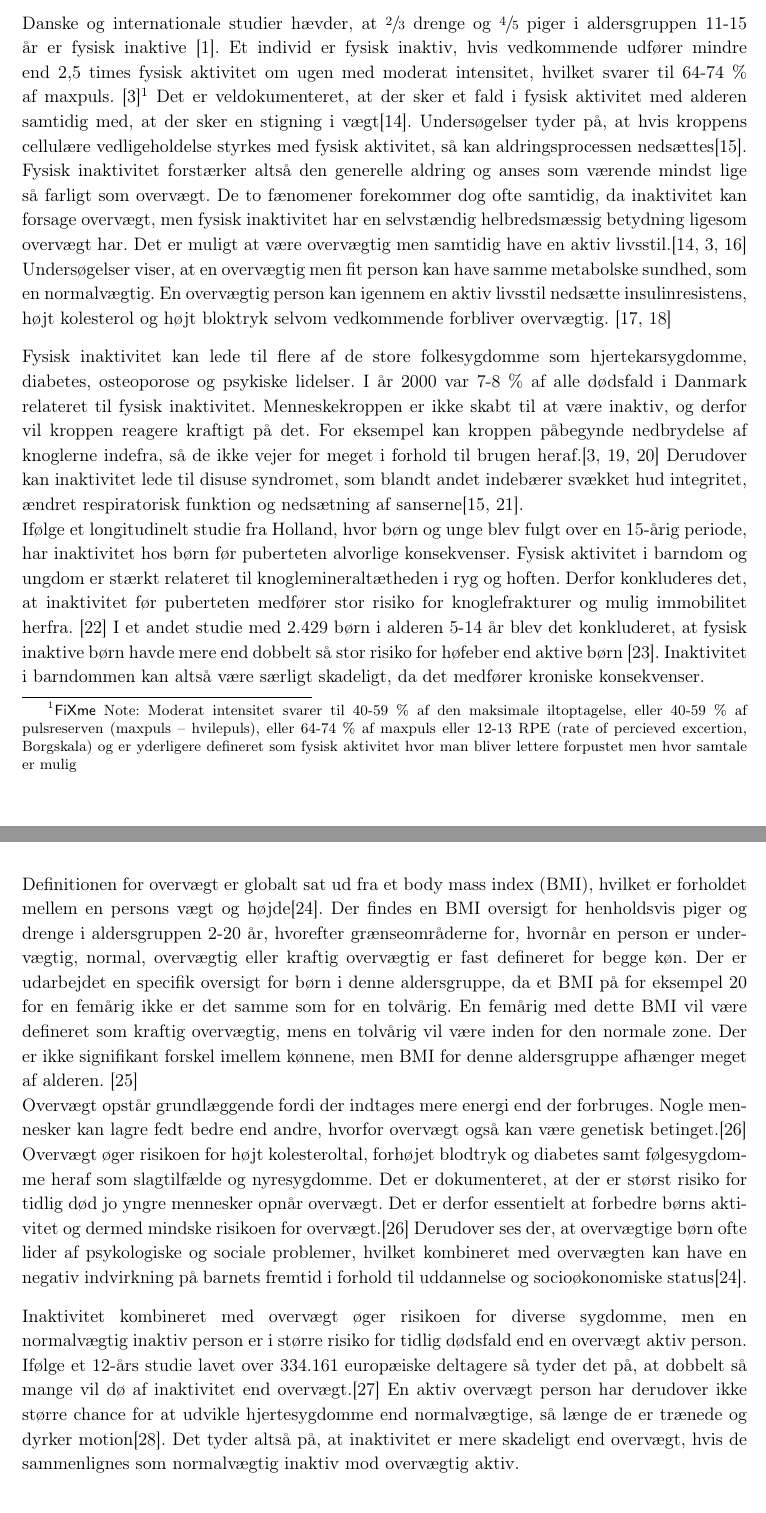
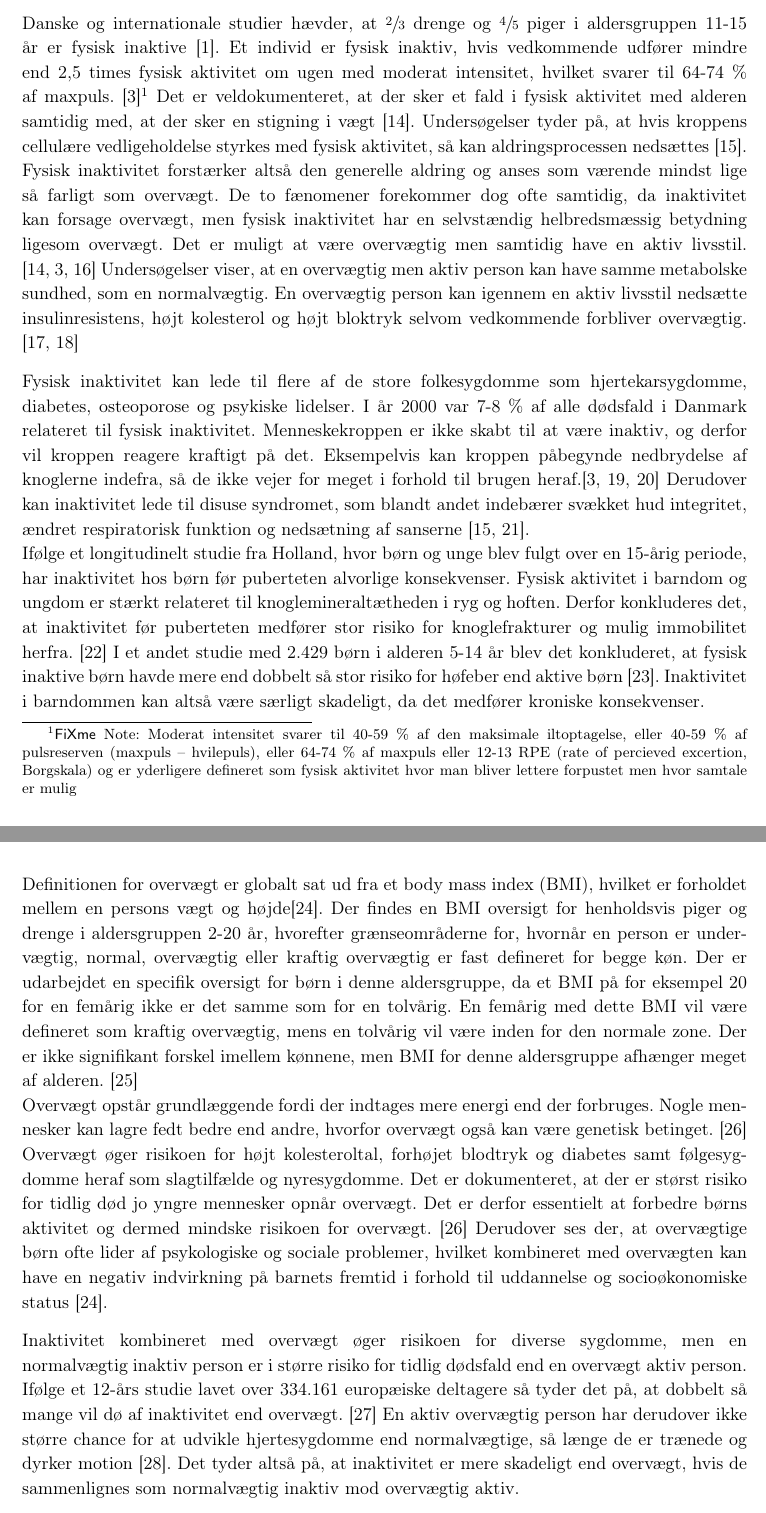
Before and after one commit to Toppsi/ST4, a LaTeX book (main.tex, which reads rapportAfsnit/cProblemanalyse/Fysiologisk.tex): two parts of pages 8 and 9 of 22, joined at a grey line, cut so that both start at the same text. Compiled offline with pdfLaTeX.

Commit message:
Små rettelser

```diff
--- a/rapportAfsnit/cProblemanalyse/Fysiologisk.tex
+++ b/rapportAfsnit/cProblemanalyse/Fysiologisk.tex
@@ -4,14 +4,14 @@ Dette afsnit beskriver først, hvilke fysiologiske konsekvenser det kan få for
 
 \subsection{Fysiske konsekvenser ved inaktivitet og overvægt}\label{subsec:inover}
 %{\color{red} \textbf{Vi vil sørge for, at dette afsnit fokuserer lidt mere på at man kan både være aktiv men også overvægtig. Desuden vil vi gå lidt mere i dybden med de fysiologiske konsekvenser af at være inaktiv og overvægtig.}}
-Danske og internationale studier hævder, at $\sfrac{2}{3}$ drenge og $\sfrac{4}{5}$ piger i aldersgruppen 11-15 år er fysisk inaktive \citep{SundhedsstyrrelsenFaktaark}. Et individ er fysisk inaktiv, hvis vedkommende udfører mindre end 2,5 times fysisk aktivitet om ugen med moderat intensitet, hvilket svarer til 64-74 \% af maxpuls. \citep{Kiens2007}\fxnote{Moderat intensitet svarer til 40-59 \% af den maksimale iltoptagelse, eller 40-59 \% af pulsreserven (maxpuls – hvilepuls), eller 64-74 \% af maxpuls eller 12-13 RPE (rate of percieved excertion, Borgskala) og er yderligere defineret som fysisk aktivitet hvor man bliver lettere forpustet men hvor samtale er mulig} Det er veldokumenteret, at der sker et fald i fysisk aktivitet med alderen samtidig med, at der sker en stigning i vægt\citep{Kaprio2008}. Undersøgelser tyder på, at hvis kroppens cellulære vedligeholdelse styrkes med fysisk aktivitet, så kan aldringsprocessen nedsættes\citep{Knight2012}. Fysisk inaktivitet forstærker altså den generelle aldring og anses som værende mindst lige så farligt som overvægt. De to fænomener forekommer dog ofte samtidig, da inaktivitet kan forsage overvægt, men fysisk inaktivitet har en selvstændig helbredsmæssig betydning ligesom overvægt har. Det er muligt at være overvægtig men samtidig have en aktiv livsstil.\citep{Kaprio2008,Kiens2007,Hjort1997} Undersøgelser viser, at en overvægtig men fit person kan have samme metabolske sundhed, som en normalvægtig. En overvægtig person kan igennem en aktiv livsstil nedsætte insulinresistens, højt kolesterol og højt bloktryk selvom vedkommende forbliver overvægtig. \citep{Lunau2012,Marcelino2012}
+Danske og internationale studier hævder, at $\sfrac{2}{3}$ drenge og $\sfrac{4}{5}$ piger i aldersgruppen 11-15 år er fysisk inaktive \citep{SundhedsstyrrelsenFaktaark}. Et individ er fysisk inaktiv, hvis vedkommende udfører mindre end 2,5 times fysisk aktivitet om ugen med moderat intensitet, hvilket svarer til 64-74 \% af maxpuls. \citep{Kiens2007}\fxnote{Moderat intensitet svarer til 40-59 \% af den maksimale iltoptagelse, eller 40-59 \% af pulsreserven (maxpuls – hvilepuls), eller 64-74 \% af maxpuls eller 12-13 RPE (rate of percieved excertion, Borgskala) og er yderligere defineret som fysisk aktivitet hvor man bliver lettere forpustet men hvor samtale er mulig} Det er veldokumenteret, at der sker et fald i fysisk aktivitet med alderen samtidig med, at der sker en stigning i vægt \citep{Kaprio2008}. Undersøgelser tyder på, at hvis kroppens cellulære vedligeholdelse styrkes med fysisk aktivitet, så kan aldringsprocessen nedsættes \citep{Knight2012}. Fysisk inaktivitet forstærker altså den generelle aldring og anses som værende mindst lige så farligt som overvægt. De to fænomener forekommer dog ofte samtidig, da inaktivitet kan forsage overvægt, men fysisk inaktivitet har en selvstændig helbredsmæssig betydning ligesom overvægt. Det er muligt at være overvægtig men samtidig have en aktiv livsstil. \citep{Kaprio2008,Kiens2007,Hjort1997} Undersøgelser viser, at en overvægtig men aktiv person kan have samme metabolske sundhed, som en normalvægtig. En overvægtig person kan igennem en aktiv livsstil nedsætte insulinresistens, højt kolesterol og højt bloktryk selvom vedkommende forbliver overvægtig. \citep{Lunau2012,Marcelino2012}
 
-Fysisk inaktivitet kan lede til flere af de store folkesygdomme som hjertekarsygdomme, diabetes, osteoporose og psykiske lidelser. I år 2000 var 7-8 \% af alle dødsfald i Danmark relateret til fysisk inaktivitet. Menneskekroppen er ikke skabt til at være inaktiv, og derfor vil kroppen reagere kraftigt på det. For eksempel kan kroppen påbegynde nedbrydelse af knoglerne indefra, så de ikke vejer for meget i forhold til brugen heraf.% 60 til 85\% af verdensbefolkningen lever en stillesiddende livsstil, hvilket forstærker forekomsten af disse folkesygdomme.
-\citep{Kiens2007,Reshma2002,Martini2012} Derudover kan inaktivitet lede til disuse syndromet, som blandt andet indebærer svækket hud integritet, ændret respiratorisk funktion og nedsætning af sanserne\citep{Knight2012,Mosby2009}.\\
+Fysisk inaktivitet kan lede til flere af de store folkesygdomme som hjertekarsygdomme, diabetes, osteoporose og psykiske lidelser. I år 2000 var 7-8 \% af alle dødsfald i Danmark relateret til fysisk inaktivitet. Menneskekroppen er ikke skabt til at være inaktiv, og derfor vil kroppen reagere kraftigt på det. Eksempelvis kan kroppen påbegynde nedbrydelse af knoglerne indefra, så de ikke vejer for meget i forhold til brugen heraf.% 60 til 85\% af verdensbefolkningen lever en stillesiddende livsstil, hvilket forstærker forekomsten af disse folkesygdomme.
+\citep{Kiens2007,Reshma2002,Martini2012} Derudover kan inaktivitet lede til disuse syndromet, som blandt andet indebærer svækket hud integritet, ændret respiratorisk funktion og nedsætning af sanserne \citep{Knight2012,Mosby2009}.\\
 Ifølge et longitudinelt studie fra Holland, hvor børn og unge blev fulgt over en 15-årig periode, har inaktivitet hos børn før puberteten alvorlige konsekvenser. Fysisk aktivitet i barndom og ungdom er stærkt relateret til knoglemineraltætheden i ryg og hoften. Derfor konkluderes det, at inaktivitet før puberteten medfører stor risiko for knoglefrakturer og mulig immobilitet herfra. \citep{Kemper2000} I et andet studie med 2.429 børn i alderen 5-14 år blev det konkluderet, at fysisk inaktive børn havde mere end dobbelt så stor risiko for høfeber end aktive børn \citep{Kohlhammer2006}. Inaktivitet i barndommen kan altså være særligt skadeligt, da det medfører kroniske konsekvenser.
 
 Definitionen for overvægt er globalt sat ud fra et body mass index (BMI), hvilket er forholdet mellem en persons vægt og højde\citep{Academic2016}. Der findes en BMI oversigt for henholdsvis piger og drenge i aldersgruppen 2-20 år, hvorefter grænseområderne for, hvornår en person er undervægtig, normal, overvægtig eller kraftig overvægtig er fast defineret for begge køn. Der er udarbejdet en specifik oversigt for børn i denne aldersgruppe, da et BMI på for eksempel 20 for en femårig ikke er det samme som for en tolvårig. En femårig med dette BMI vil være defineret som kraftig overvægtig, mens en tolvårig vil være inden for den normale zone. Der er ikke signifikant forskel imellem kønnene, men BMI for denne aldersgruppe afhænger meget af alderen. \citep{DiseaseControl2015}\\
-Overvægt opstår grundlæggende fordi der indtages mere energi end der forbruges. Nogle mennesker kan lagre fedt bedre end andre, hvorfor overvægt også kan være genetisk betinget.\citep{Nestle2014}\\
-Overvægt øger risikoen for højt kolesteroltal, forhøjet blodtryk og diabetes samt følgesygdomme heraf som slagtilfælde og nyresygdomme. Det er dokumenteret, at der er størst risiko for tidlig død jo yngre mennesker opnår overvægt. Det er derfor essentielt at forbedre børns aktivitet og dermed mindske risikoen for overvægt.\citep{Nestle2014} Derudover ses der, at overvægtige børn ofte lider af psykologiske og sociale problemer, hvilket kombineret med overvægten kan have en negativ indvirkning på barnets fremtid i forhold til uddannelse og socioøkonomiske status\citep{Academic2016}.
+Overvægt opstår grundlæggende fordi der indtages mere energi end der forbruges. Nogle mennesker kan lagre fedt bedre end andre, hvorfor overvægt også kan være genetisk betinget. \citep{Nestle2014}\\
+Overvægt øger risikoen for højt kolesteroltal, forhøjet blodtryk og diabetes samt følgesygdomme heraf som slagtilfælde og nyresygdomme. Det er dokumenteret, at der er størst risiko for tidlig død jo yngre mennesker opnår overvægt. Det er derfor essentielt at forbedre børns aktivitet og dermed mindske risikoen for overvægt. \citep{Nestle2014} Derudover ses der, at overvægtige børn ofte lider af psykologiske og sociale problemer, hvilket kombineret med overvægten kan have en negativ indvirkning på barnets fremtid i forhold til uddannelse og socioøkonomiske status \citep{Academic2016}.
 
-Inaktivitet kombineret med overvægt øger risikoen for diverse sygdomme, men en normalvægtig inaktiv person er i større risiko for tidlig dødsfald end en overvægt aktiv person. Ifølge et 12-års studie lavet over 334.161 europæiske deltagere så tyder det på, at dobbelt så mange vil dø af inaktivitet end overvægt.\citep{Ekelund2015} En aktiv overvægt person har derudover ikke større chance for at udvikle hjertesygdomme end normalvægtige, så længe de er trænede og dyrker motion\citep{Nichols2014}. Det tyder altså på, at inaktivitet er mere skadeligt end overvægt, hvis de sammenlignes som normalvægtig inaktiv mod overvægtig aktiv.
+Inaktivitet kombineret med overvægt øger risikoen for diverse sygdomme, men en normalvægtig inaktiv person er i større risiko for tidlig dødsfald end en overvægt aktiv person. Ifølge et 12-års studie lavet over 334.161 europæiske deltagere så tyder det på, at dobbelt så mange vil dø af inaktivitet end overvægt. \citep{Ekelund2015} En aktiv overvægtig person har derudover ikke større chance for at udvikle hjertesygdomme end normalvægtige, så længe de er trænede og dyrker motion \citep{Nichols2014}. Det tyder altså på, at inaktivitet er mere skadeligt end overvægt, hvis de sammenlignes som normalvægtig inaktiv mod overvægtig aktiv.
```
Also changed, not shown: rapportAfsnit/cProblemanalyse/Fysiologisk.tex (2 more changed lines).
